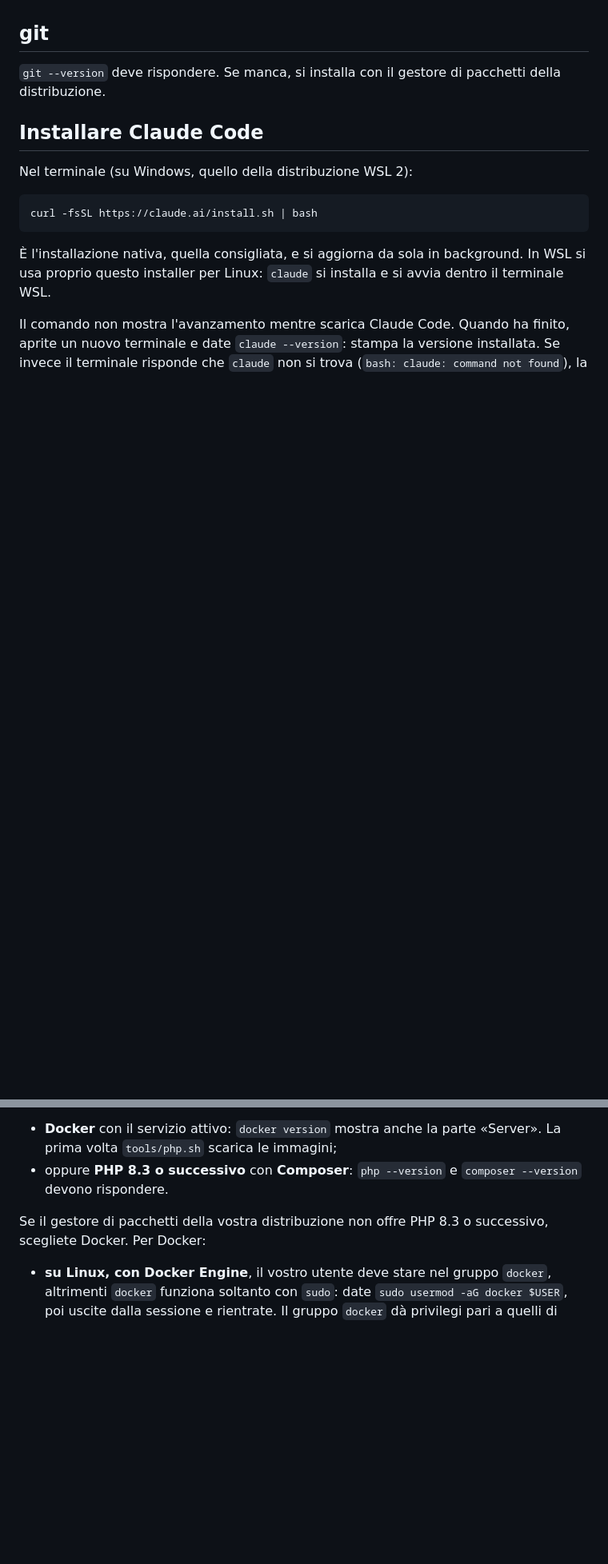
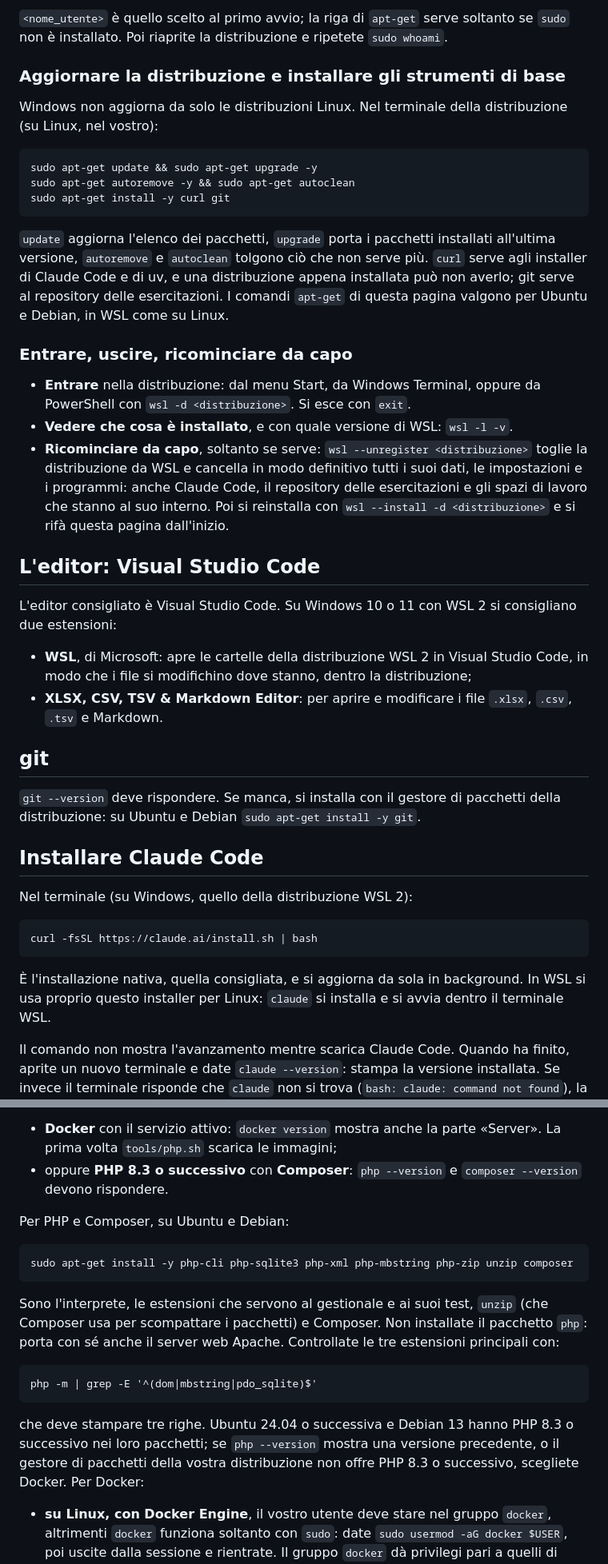
Before and after one commit to simonescannapieco/claude-code-hands-on-dgroove-tecnodata-trentina, a Markdown page: PRIMA_DEL_CORSO.md, 2 parts joined by grey strips. Shown at 80% size. GitHub-like rendering; blank space fills up the shorter version.

```diff
--- a/PRIMA_DEL_CORSO.md
+++ b/PRIMA_DEL_CORSO.md
@@ -53,8 +97,51 @@ WSL, sono nella pagina di Microsoft
+`<nome_utente>` è quello scelto al primo avvio; la riga di `apt-get`
+serve soltanto se `sudo` non è installato. Poi riaprite la distribuzione e
+ripetete `sudo whoami`.
+
+### Aggiornare la distribuzione e installare gli strumenti di base
+
+Windows non aggiorna da solo le distribuzioni Linux. Nel terminale della
+distribuzione (su Linux, nel vostro):
+
+    sudo apt-get update && sudo apt-get upgrade -y
+    sudo apt-get autoremove -y && sudo apt-get autoclean
+    sudo apt-get install -y curl git
+
+`update` aggiorna l'elenco dei pacchetti, `upgrade` porta i pacchetti
+installati all'ultima versione, `autoremove` e `autoclean` tolgono ciò che
+non serve più. `curl` serve agli installer di Claude Code e di uv, e una
+distribuzione appena installata può non averlo; git serve al repository
+delle esercitazioni. I comandi `apt-get` di questa pagina valgono per
+Ubuntu e Debian, in WSL come su Linux.
+
+### Entrare, uscire, ricominciare da capo
+
+- **Entrare** nella distribuzione: dal menu Start, da Windows Terminal,
+  oppure da PowerShell con `wsl -d <distribuzione>`. Si esce con `exit`.
+- **Vedere che cosa è installato**, e con quale versione di WSL: `wsl -l -v`.
+- **Ricominciare da capo**, soltanto se serve:
+  `wsl --unregister <distribuzione>` toglie la distribuzione da WSL e
+  cancella in modo definitivo tutti i suoi dati, le impostazioni e i
+  programmi: anche Claude Code, il repository delle esercitazioni e gli
+  spazi di lavoro che stanno al suo interno. Poi si reinstalla con
+  `wsl --install -d <distribuzione>` e si rifà questa pagina dall'inizio.
+
+## L'editor: Visual Studio Code
+
+L'editor consigliato è Visual Studio Code. Su Windows 10 o 11 con WSL 2 si
+consigliano due estensioni:
+
+- **WSL**, di Microsoft: apre le cartelle della distribuzione WSL 2 in
+  Visual Studio Code, in modo che i file si modifichino dove stanno, dentro
+  la distribuzione;
+- **XLSX, CSV, TSV & Markdown Editor**: per aprire e modificare i file
+  `.xlsx`, `.csv`, `.tsv` e Markdown.
 
 ## git
 
 `git --version` deve rispondere. Se manca, si installa con il gestore di
-pacchetti della distribuzione.
+pacchetti della distribuzione: su Ubuntu e Debian
+`sudo apt-get install -y git`.
 
 ## Installare Claude Code
 
@@ -116,8 +207,21 @@ Linux o della distribuzione WSL 2:
 - oppure **PHP 8.3 o successivo** con **Composer**: `php --version` e
   `composer --version` devono rispondere.
 
-Se il gestore di pacchetti della vostra distribuzione non offre PHP 8.3 o
-successivo, scegliete Docker. Per Docker:
+Per PHP e Composer, su Ubuntu e Debian:
+
+    sudo apt-get install -y php-cli php-sqlite3 php-xml php-mbstring php-zip unzip composer
+
+Sono l'interprete, le estensioni che servono al gestionale e ai suoi test,
+`unzip` (che Composer usa per scompattare i pacchetti) e Composer. Non
+installate il pacchetto `php`: porta con sé anche il server web Apache.
+Controllate le tre estensioni principali con:
+
+    php -m | grep -E '^(dom|mbstring|pdo_sqlite)$'
+
+che deve stampare tre righe. Ubuntu 24.04 o successiva e Debian 13 hanno
+PHP 8.3 o successivo nei loro pacchetti; se `php --version` mostra una
+versione precedente, o il gestore di pacchetti della vostra distribuzione
+non offre PHP 8.3 o successivo, scegliete Docker. Per Docker:
 
 - **su Linux, con Docker Engine**, il vostro utente deve stare nel gruppo
   `docker`, altrimenti `docker` funziona soltanto con `sudo`: date
```
Also changed, not shown: other parts of PRIMA_DEL_CORSO.md (+69 -11 lines), README.md (+2 -1 lines), riferimenti/pattern-di-prompt.md (+8 -6 lines).
